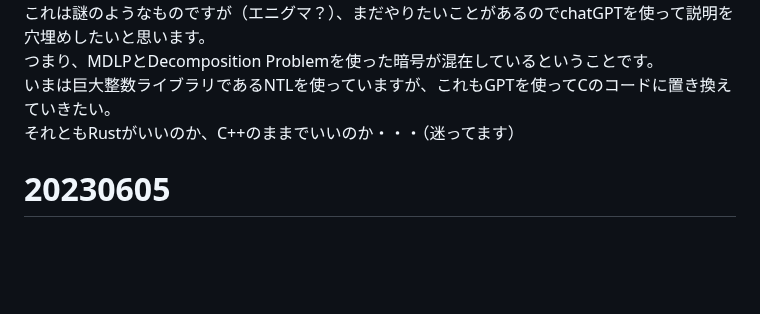
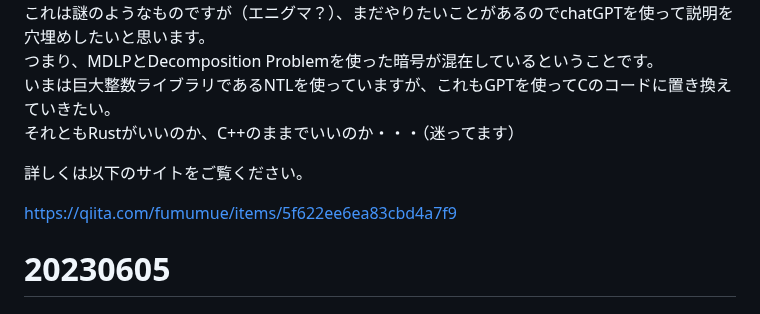
Before and after one commit to anang0g0/ENDLP, a Markdown page: README.md, the part around the change. GitHub-like rendering; blank space fills up the shorter version.

```diff
--- a/README.md
+++ b/README.md
@@ -9,6 +9,10 @@ ec.cppのehw関数がそれです。
 つまり、MDLPとDecomposition Problemを使った暗号が混在しているということです。
 いまは巨大整数ライブラリであるNTLを使っていますが、これもGPTを使ってCのコードに置き換えていきたい。
 それともRustがいいのか、C++のままでいいのか・・・（迷ってます）
+
+詳しくは以下のサイトをご覧ください。
+
+https://qiita.com/fumumue/items/5f622ee6ea83cbd4a7f9
 
 # 20230605
 ## 警告
```
